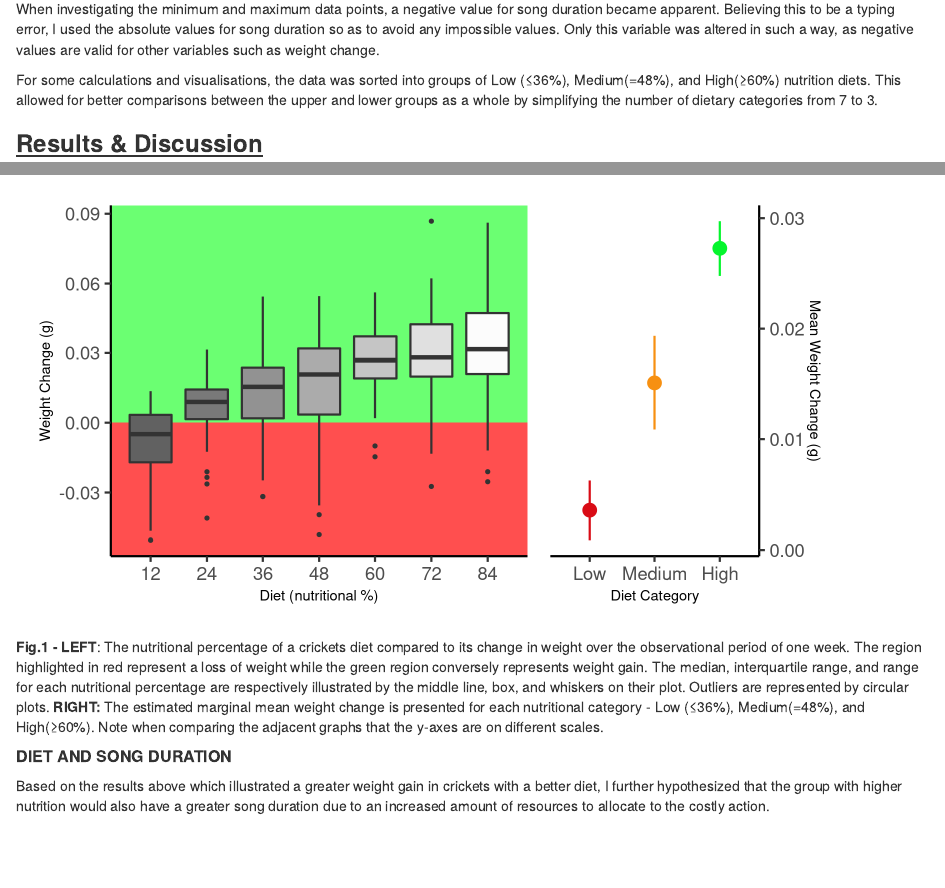
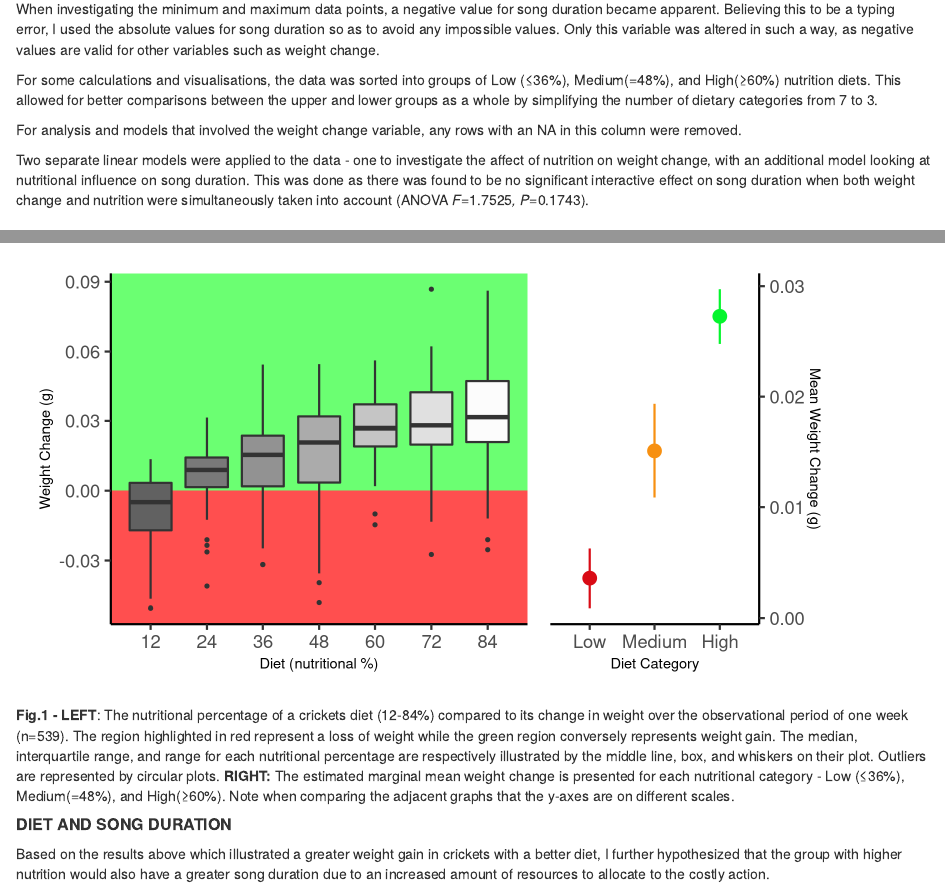
Before and after one commit to UEABIO/assignment002-2023-eloise26malam, an R Markdown document (Scripts/Report.Rmd): the page in a window 1100 px wide, from 360 px down, and a second part further down, joined at a grey line. Rendered offline with R 4.5, knitr and Pandoc, with nearby package versions.

Commit message:
explaining the models applied

````diff
--- a/Scripts/Report.Rmd
+++ b/Scripts/Report.Rmd
@@ -12,6 +12,10 @@ When investigating the minimum and maximum data points, a negative value for son
 
 For some calculations and visualisations, the data was sorted into groups of Low (≤36%), Medium(=48%), and High(≥60%) nutrition diets. This allowed for better comparisons between the upper and lower groups as a whole by simplifying the number of dietary categories from 7 to 3.
 
+For analysis and models that involved the weight change variable, any rows with an NA in this column were removed.
+
+Two separate linear models were applied to the data - one to investigate the affect of nutrition on weight change, with an additional model looking at nutritional influence on song duration. This was done as there was found to be no significant interactive effect on song duration when both weight change and nutrition were simultaneously taken into account (ANOVA *F=*1.7525*, P=*0.1743).
+
 ### [**Results & Discussion**]{.underline}
 
 ##### **DIET AND WEIGHT CHANGE**
@@ -25,7 +29,7 @@ knitr::include_graphics("../Graphs/dw_means_april23.png")
 
 ```
 
-**Fig.1 - LEFT**: The nutritional percentage of a crickets diet compared to its change in weight over the observational period of one week. The region highlighted in red represent a loss of weight while the green region conversely represents weight gain. The median, interquartile range, and range for each nutritional percentage are respectively illustrated by the middle line, box, and whiskers on their plot. Outliers are represented by circular plots. **RIGHT:** The estimated marginal mean weight change is presented for each nutritional category - Low (≤36%), Medium(=48%), and High(≥60%). Note when comparing the adjacent graphs that the y-axes are on different scales.
+**Fig.1 - LEFT**: The nutritional percentage of a crickets diet (12-84%) compared to its change in weight over the observational period of one week (n=539). The region highlighted in red represent a loss of weight while the green region conversely represents weight gain. The median, interquartile range, and range for each nutritional percentage are respectively illustrated by the middle line, box, and whiskers on their plot. Outliers are represented by circular plots. **RIGHT:** The estimated marginal mean weight change is presented for each nutritional category - Low (≤36%), Medium(=48%), and High(≥60%). Note when comparing the adjacent graphs that the y-axes are on different scales.
 
 ##### **DIET AND SONG DURATION**
 
````
